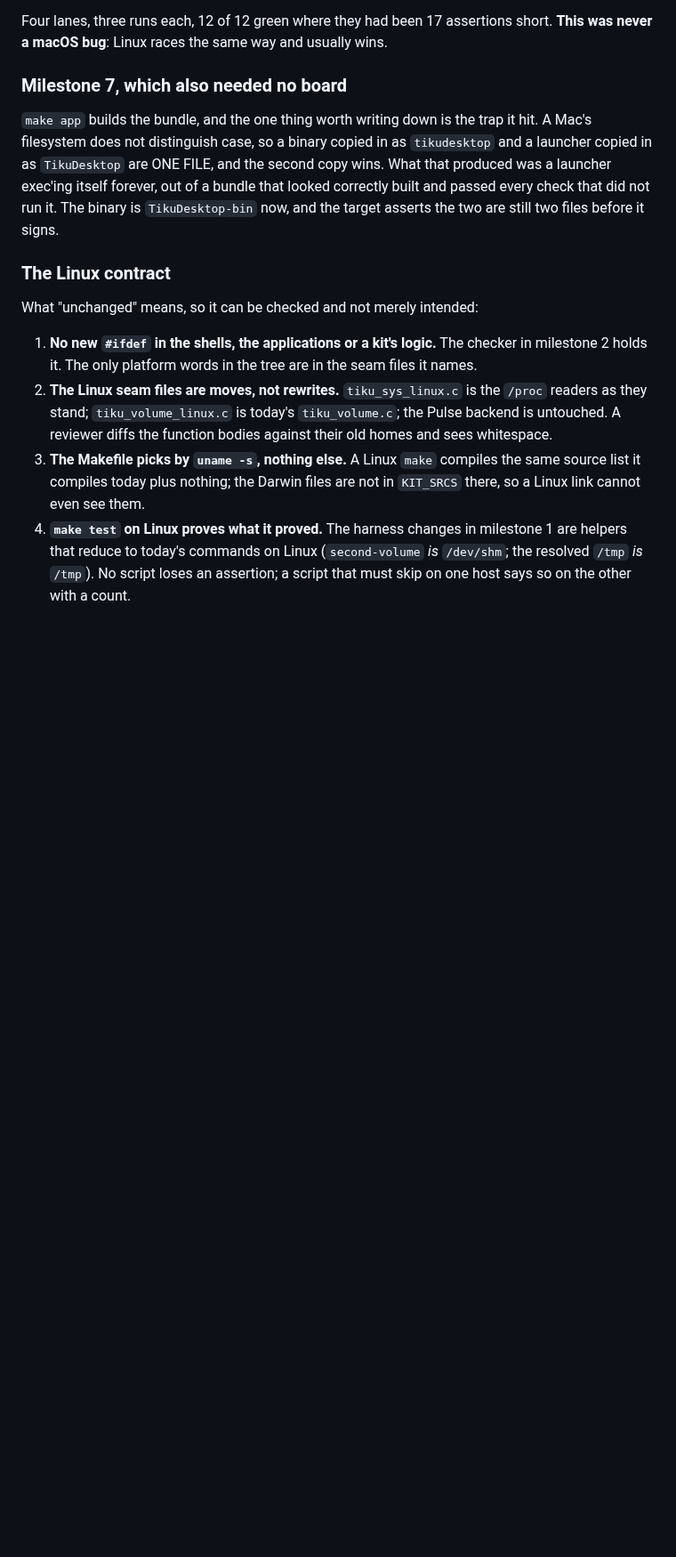
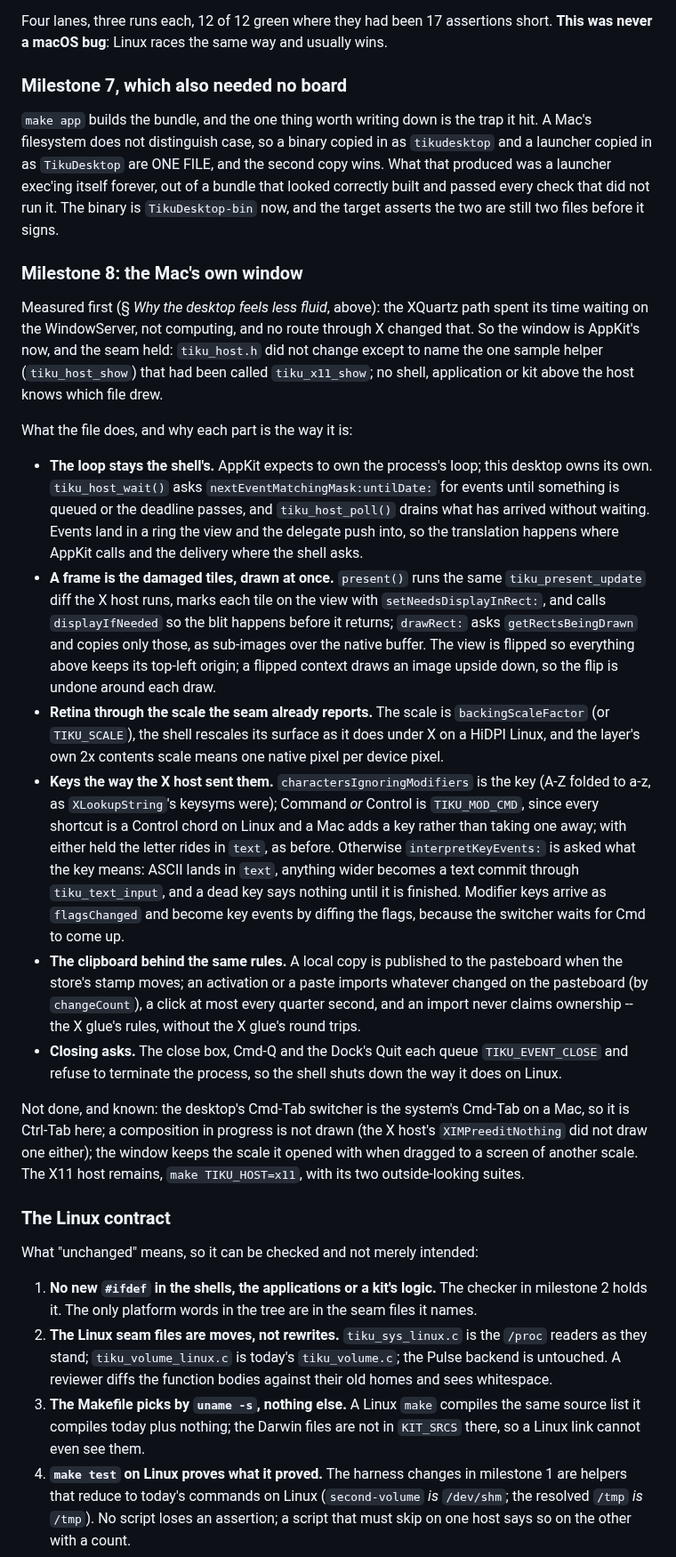
Before and after one commit to tikuos/TikuDesktop, a Markdown page: PLAN-macos.md, the part around one of its changes. Shown at 89% size. GitHub-like rendering; blank space fills up the shorter version.

```diff
--- a/PLAN-macos.md
+++ b/PLAN-macos.md
@@ -448,6 +448,62 @@ looked correctly built and passed every check that did not run it.  The
 binary is `TikuDesktop-bin` now, and the target asserts the two are
 still two files before it signs.
 
+### Milestone 8: the Mac's own window
+
+Measured first (§ *Why the desktop feels less fluid*, above): the
+XQuartz path spent its time waiting on the WindowServer, not computing,
+and no route through X changed that.  So the window is AppKit's now,
+and the seam held: `tiku_host.h` did not change except to name the one
+sample helper (`tiku_host_show`) that had been called `tiku_x11_show`;
+no shell, application or kit above the host knows which file drew.
+
+What the file does, and why each part is the way it is:
+
+- **The loop stays the shell's.**  AppKit expects to own the process's
+  loop; this desktop owns its own.  `tiku_host_wait()` asks
+  `nextEventMatchingMask:untilDate:` for events until something is
+  queued or the deadline passes, and `tiku_host_poll()` drains what has
+  arrived without waiting.  Events land in a ring the view and the
+  delegate push into, so the translation happens where AppKit calls
+  and the delivery where the shell asks.
+- **A frame is the damaged tiles, drawn at once.**  `present()` runs
+  the same `tiku_present_update` diff the X host runs, marks each tile
+  on the view with `setNeedsDisplayInRect:`, and calls `displayIfNeeded`
+  so the blit happens before it returns; `drawRect:` asks
+  `getRectsBeingDrawn` and copies only those, as sub-images over the
+  native buffer.  The view is flipped so everything above keeps its
+  top-left origin; a flipped context draws an image upside down, so
+  the flip is undone around each draw.
+- **Retina through the scale the seam already reports.**  The scale is
+  `backingScaleFactor` (or `TIKU_SCALE`), the shell rescales its
+  surface as it does under X on a HiDPI Linux, and the layer's own 2x
+  contents scale means one native pixel per device pixel.
+- **Keys the way the X host sent them.**  `charactersIgnoringModifiers`
+  is the key (A-Z folded to a-z, as `XLookupString`'s keysyms were);
+  Command *or* Control is `TIKU_MOD_CMD`, since every shortcut is a
+  Control chord on Linux and a Mac adds a key rather than taking one
+  away; with either held the letter rides in `text`, as before.
+  Otherwise `interpretKeyEvents:` is asked what the key means: ASCII
+  lands in `text`, anything wider becomes a text commit through
+  `tiku_text_input`, and a dead key says nothing until it is finished.
+  Modifier keys arrive as `flagsChanged` and become key events by
+  diffing the flags, because the switcher waits for Cmd to come up.
+- **The clipboard behind the same rules.**  A local copy is published
+  to the pasteboard when the store's stamp moves; an activation or a
+  paste imports whatever changed on the pasteboard (by `changeCount`),
+  a click at most every quarter second, and an import never claims
+  ownership -- the X glue's rules, without the X glue's round trips.
+- **Closing asks.**  The close box, Cmd-Q and the Dock's Quit each queue
+  `TIKU_EVENT_CLOSE` and refuse to terminate the process, so the shell
+  shuts down the way it does on Linux.
+
+Not done, and known: the desktop's Cmd-Tab switcher is the system's
+Cmd-Tab on a Mac, so it is Ctrl-Tab here; a composition in progress is
+not drawn (the X host's `XIMPreeditNothing` did not draw one either);
+the window keeps the scale it opened with when dragged to a screen of
+another scale.  The X11 host remains, `make TIKU_HOST=x11`, with its two
+outside-looking suites.
+
 ### The Linux contract
 
 What "unchanged" means, so it can be checked and not merely intended:
```
Also changed, not shown: other parts of PLAN-macos.md (+1 -1 lines), README.md (+35 -54 lines).
